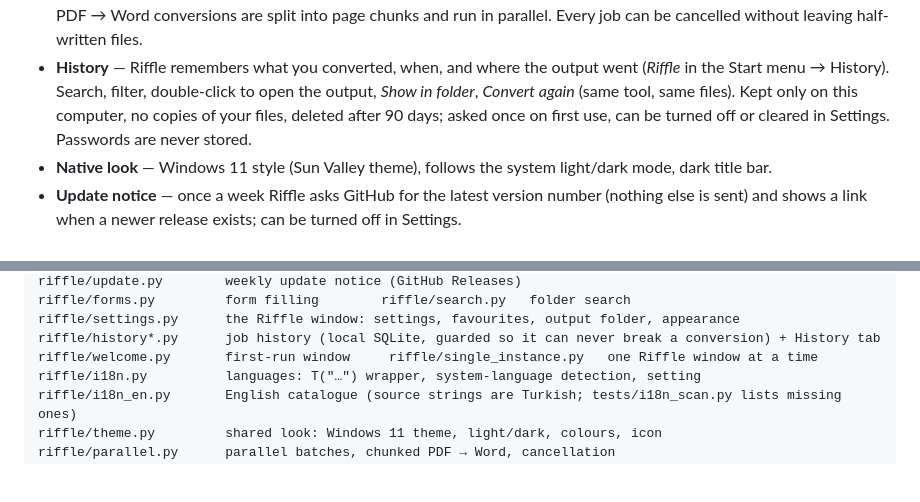
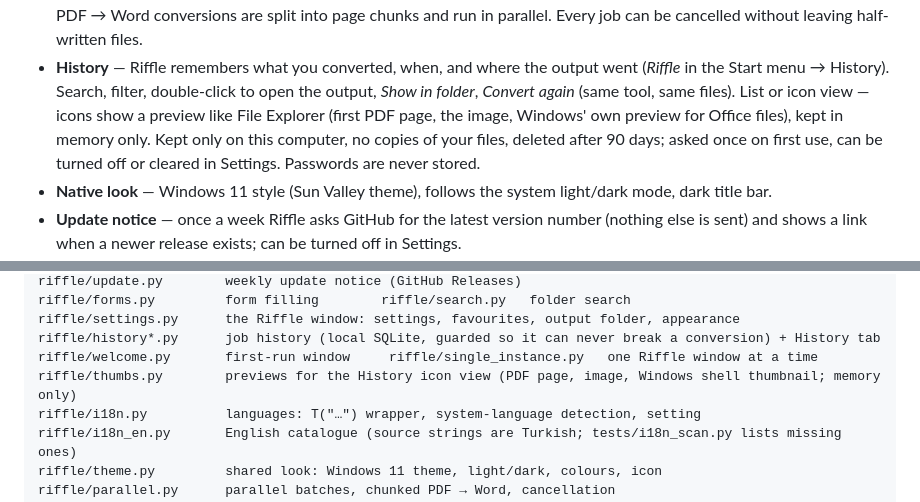
Before and after one commit to halil-tuna/riffle, a Markdown page: README.md, 2 parts joined by grey strips. Drawn GitHub-style; blank space fills up the shorter version.

```diff
--- a/README.md
+++ b/README.md
@@ -49,7 +49,8 @@ Your files never leave your computer.
   cancelled without leaving half-written files.
 - **History** — Riffle remembers what you converted, when, and where the output went (*Riffle* in the Start
   menu → History). Search, filter, double-click to open the output, *Show in folder*, *Convert again* (same
-  tool, same files). Kept only on this computer, no copies of your files, deleted after 90 days; asked once on
+  tool, same files). List or icon view — icons show a preview like File Explorer (first PDF page, the image,
+  Windows' own preview for Office files), kept in memory only. Kept only on this computer, no copies of your files, deleted after 90 days; asked once on
   first use, can be turned off or cleared in Settings. Passwords are never stored.
 - **Native look** — Windows 11 style (Sun Valley theme), follows the system light/dark mode, dark title bar.
 - **Update notice** — once a week Riffle asks GitHub for the latest version number (nothing else is sent) and
@@ -125,6 +127,7 @@ riffle/forms.py         form filling        riffle/search.py   folder search
 riffle/settings.py      the Riffle window: settings, favourites, output folder, appearance
 riffle/history*.py      job history (local SQLite, guarded so it can never break a conversion) + History tab
 riffle/welcome.py       first-run window     riffle/single_instance.py   one Riffle window at a time
+riffle/thumbs.py        previews for the History icon view (PDF page, image, Windows shell thumbnail; memory only)
 riffle/i18n.py          languages: T("…") wrapper, system-language detection, setting
 riffle/i18n_en.py       English catalogue (source strings are Turkish; tests/i18n_scan.py lists missing ones)
 riffle/theme.py         shared look: Windows 11 theme, light/dark, colours, icon
```
Also changed, not shown: other parts of README.md (+2 -1 lines), README.tr.md (+6 -0 lines), docs/screenshots/en/history-icons.png (added), docs/screenshots/tr/history-icons.png (added), 7 other files.
